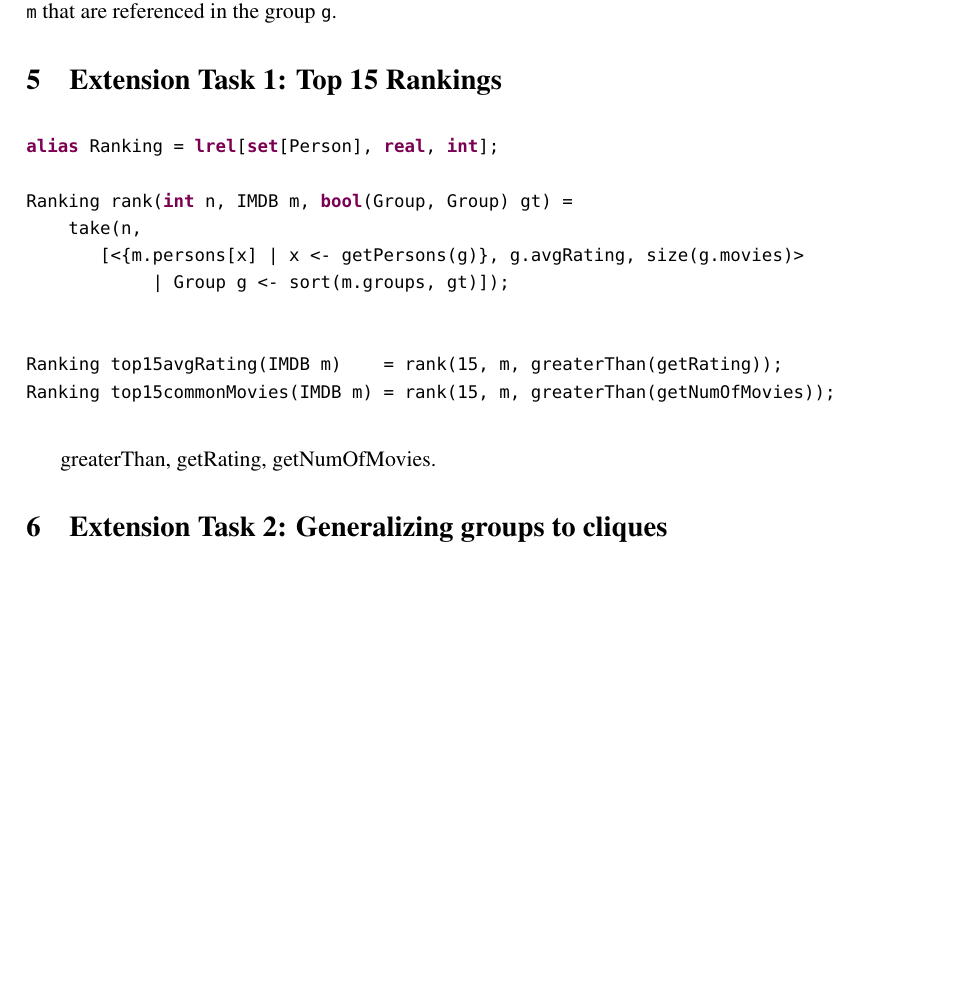
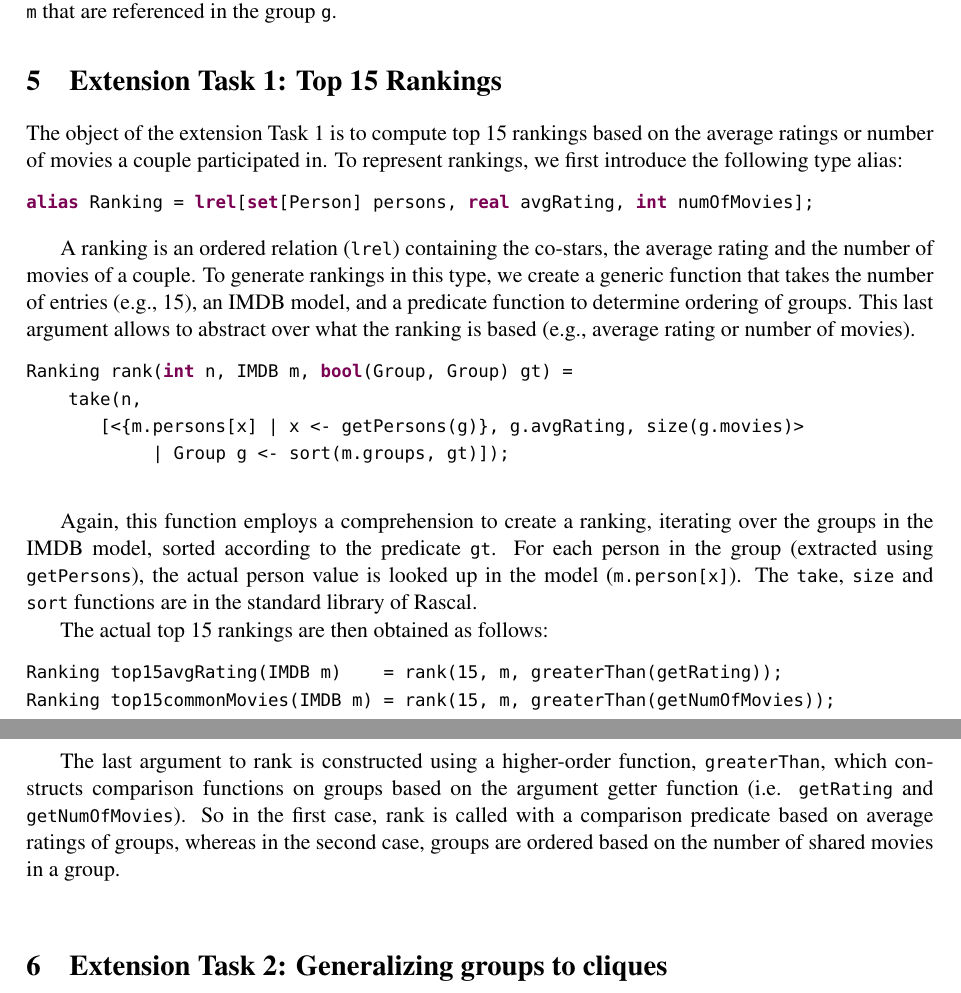
Before and after one commit to cwi-swat/ttc2014-movie-database-case, a LaTeX paper (paper/rascal-solution-movie-database.tex): part of page 3 of 4 before the commit and two parts of pages 3 and 4 of 5 after it, the two joined at a grey line, cut so that both start at the same text, the shorter picture padded with empty space. Compiled offline with pdfLaTeX; a LaTeX package or settings file that is missing is left out.

Commit message:
More on tasks.

```diff
--- a/paper/rascal-solution-movie-database.tex
+++ b/paper/rascal-solution-movie-database.tex
@@ -114,22 +114,34 @@ The average is computed based on the list of ratings obtained from the movies co
 
 \section{Extension Task 1: Top 15 Rankings}
 
+The object of the extension Task 1 is to compute top 15 rankings based on the average ratings or number of movies a couple participated in.
+To represent rankings, we first introduce the following type alias:
+
 \begin{rascal}
-\CAT{Keyword}{alias} Ranking = \CAT{Keyword}{lrel}{}[\CAT{Keyword}{set}{}[Person], \CAT{Keyword}{real}, \CAT{Keyword}{int}];
+\CAT{Keyword}{alias} Ranking = \CAT{Keyword}{lrel}{}[\CAT{Keyword}{set}{}[Person] persons, \CAT{Keyword}{real} avgRating, \CAT{Keyword}{int} numOfMovies];
+\end{rascal}
+\vspace*{-.4cm}
 
+A ranking is an ordered relation (\texttt{lrel}) containing the co-stars, the average rating and the number of movies of a couple.
+To generate rankings in this type, we create a generic function that takes the number of entries (e.g., 15), an IMDB model, and a predicate function to determine ordering of groups. This last argument allows to abstract over what the ranking is based (e.g., average rating or number of movies).
+
+\begin{rascal}
 Ranking rank(\CAT{Keyword}{int} n, IMDB m, \CAT{Keyword}{bool}(Group, Group) gt) =
     take(n,
        {}[\textless{}\{{}m.persons{}[x] | x \textless{}- getPersons(g)\}{}, g.avgRating, size(g.movies)\textgreater{}
             | Group g \textless{}- sort(m.groups, gt)]);
 \end{rascal}
 
+Again, this function employs a comprehension to create a ranking, iterating over the groups in the IMDB model, sorted according to the predicate \texttt{gt}. For each person in the group (extracted using \texttt{getPersons}), the actual person value is looked up in the model (\texttt{m.person[x]}). The \texttt{take}, \texttt{size} and \texttt{sort} functions are in the standard library of Rascal.
 
+The actual top 15 rankings are then obtained as follows:
 \begin{rascal}
 Ranking top15avgRating(IMDB m)    = rank(15, m, greaterThan(getRating));
 Ranking top15commonMovies(IMDB m) = rank(15, m, greaterThan(getNumOfMovies));
 \end{rascal}
 
-greaterThan, getRating, getNumOfMovies.
+The last argument to rank is constructed using a higher-order function, \texttt{greaterThan}, which constructs comparison functions on groups based on the argument getter function (i.e. \texttt{getRating} and \texttt{getNumOfMovies}). So in the first case, rank is called with a comparison predicate based on average ratings of groups, whereas in the second case, groups are ordered based on the number of shared movies in a group.
+
 
 \section{Extension Task 2: Generalizing groups to cliques}
 
```
Also changed, not shown: paper/rascal-solution-movie-database.tex (9 more changed lines).
